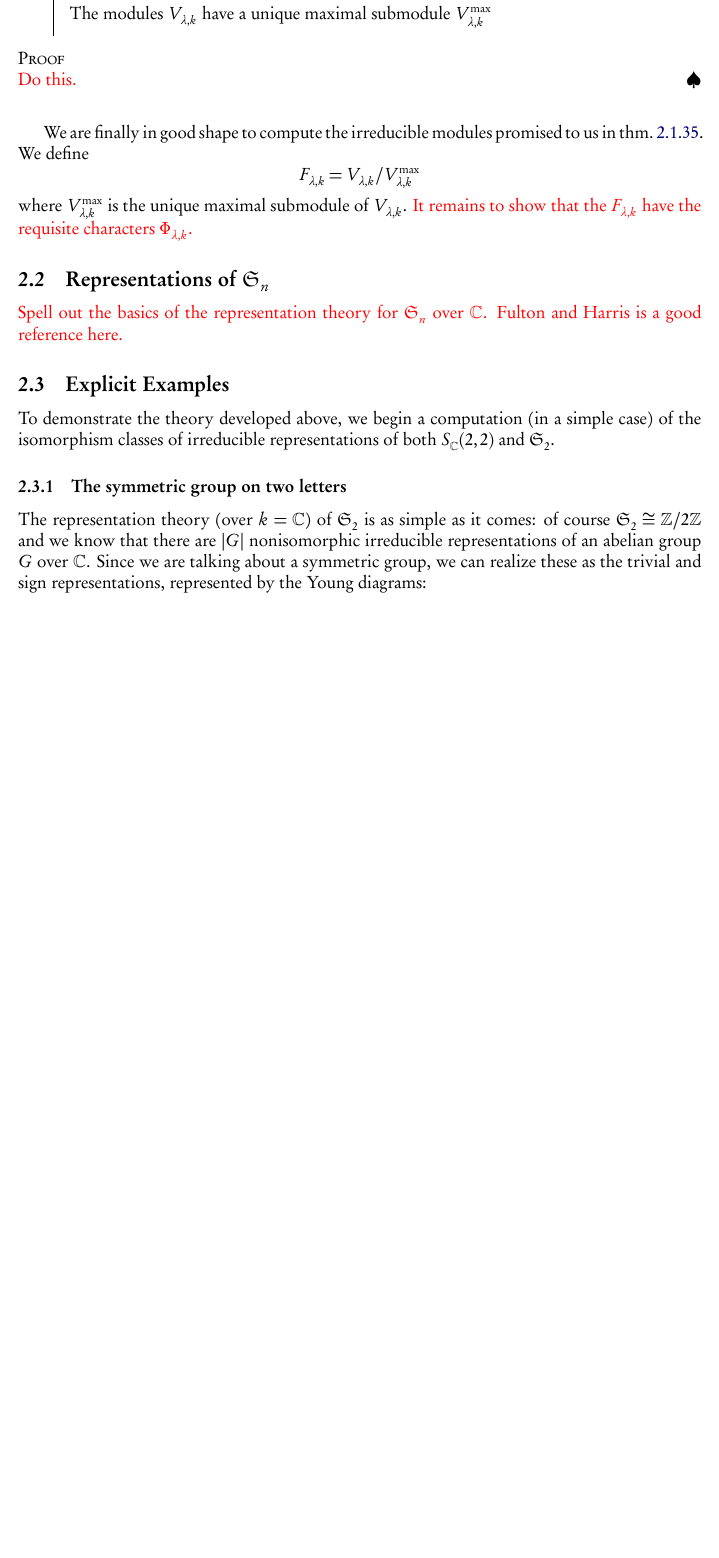
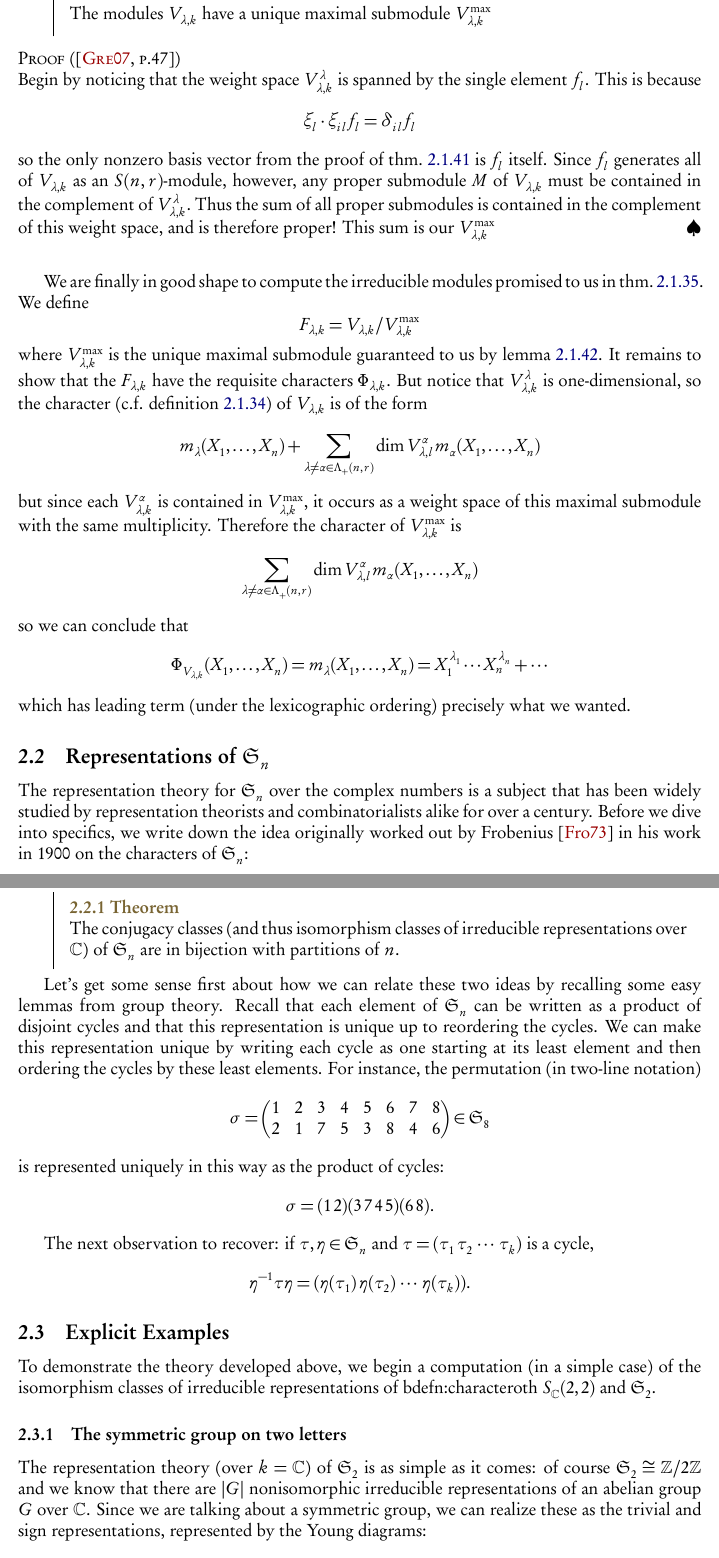
Before and after one commit to saoicourts/General-Exam-Paper, a LaTeX paper (General-Paper.tex): part of page 24 of 40 before the commit and two parts of pages 25 and 26 of 44 after it, the two joined at a grey line, cut so that both start at the same text, the shorter picture padded with empty space. The pictures show the PDF file General-Paper.pdf that the author committed with the source.

Commit message:
Keep on trucking

```diff
--- a/General-Paper.tex
+++ b/General-Paper.tex
@@ -810,2 +813,9 @@ reserve this name for the contravariant dual of these objects. To construct them
 \end{defn}
-\begin{lem}
+
+In their original paper \cite[p.218]{carter-lusztig}, Carter and Lusztig showed that these modules are, in fact, generated as $S(n,r)$-modules by a single element:
+\begin{thm}\label{thm:weyl-basis}
+	Let $\lambda\in\Lambda_+(n,r)$ and $T$ the Young diagram corresponding to $\lambda$. Let $l$ be the labelling above. Then
+	the element
+	\[f_l=e_l\cdot\sum_{g\in C(T)\subset\frakS_n}\operatorname{sign}(\sigma)\sigma\]
+	generates $V_{\lambda,k}$ as a $S(n,r)$-module.
+\end{thm}
@@ -811,0 +825,3 @@ reserve this name for the contravariant dual of these objects. To construct them
+	\[(T_l:T_i)\]
+	such that $T_i$ is in ``standard form'' (meaning that it forms a valid Young tableau). One can define a nondegenerate contravariant form
+	\[(\cdot,\cdot):V_{\lambda,l}\times D_{\lambda,k}\to k\]
@@ -812,19 +833,55 @@ reserve this name for the contravariant dual of these objects. To construct them
+	\[\{\xi_{jl}f_l|j\in I(n,r), T_j\text{ standard}\}\]
+	forms a $(k-)$basis for $V_{\lambda,k}$, and therefore $f_l$ generates the entire module under the $S(n,r)$ action.
+\end{prf}
+\begin{lem}\label{lem:unique-maximal-submod}
 	The modules $V_{\lambda,k}$ have a unique maximal submodule $V_{\lambda,k}^{\text{max}}$
 \end{lem}
-\begin{prf}
-	{\color{red} Do this.}
+\begin{prf}[{\cite[p.47]{green}}]
+	Begin by noticing that the weight space $V_{\lambda,k}^\lambda$ is spanned by the single element $f_l$. This is because
+	\[\xi_l\cdot\xi_{il}f_l=\delta_{il}f_l\]
+	so the only nonzero basis vector from the proof of thm.~\ref{thm:weyl-basis} is $f_l$ itself. Since $f_l$ generates
+	all of $V_{\lambda,k}$ as an $S(n,r)$-module, however, any proper submodule $M$ of $V_{\lambda,k}$ must be contained in the
+	complement of $V_{\lambda,k}^\lambda.$ Thus the sum of all proper submodules is contained in the complement of this
+	weight space, and is therefore proper! This sum is our $V_{\lambda,k}^\text{max}$
 \end{prf}
 
 We are finally in good shape to compute the irreducible modules promised to us in thm.~\ref{thm:irreps}. We define
 \[F_{\lambda, k}=V_{\lambda,k}/V_{\lambda,k}^\text{max}\]
-where $V_{\lambda,k}^\text{max}$ is the unique maximal submodule of $V_{\lambda,k}$. {\color{red}It remains to show that the $F_{\lambda,k}$ have the requisite characters $\Phi_{\lambda,k}$.}
+where $V_{\lambda,k}^\text{max}$ is the unique maximal submodule guaranteed to us by lemma~\ref{lem:unique-maximal-submod}. It remains to show
+that the $F_{\lambda,k}$ have the requisite characters $\Phi_{\lambda,k}$. But notice that $V^\lambda_{\lambda,k}$ is one-dimensional, so
+the character (c.f. definition \ref{defn:character}) of $V_{\lambda, k}$ is of the form
+\[m_\lambda(X_1,\dots,X_n)+\sum_{\lambda\ne\alpha\in\Lambda_+(n,r)} \dim V_{\lambda,l}^\alpha m_\alpha(X_1,\dots,X_n)\]
+but since each $V_{\lambda,k}^\alpha$ is contained in $V_{\lambda,k}^\text{max}$, it occurs as a weight space of this maximal submodule with the
+same multiplicity. Therefore the character of $V_{\lambda,k}^\text{max}$ is
+\[\sum_{\lambda\ne\alpha\in\Lambda_+(n,r)} \dim V_{\lambda,l}^\alpha m_\alpha(X_1,\dots,X_n)\]
+so we can conclude that
+\[\Phi_{V_{\lambda,k}}(X_1,\dots,X_n)=m_\lambda(X_1,\dots,X_n)=X_1^{\lambda_1}\cdots X_n^{\lambda_n}+\cdots\]
+which has leading term (under the lexicographic ordering) precisely what we wanted.
 
 \subsection{Representations of \texorpdfstring{$\frakS_n$}{Sn}}
-{\color{red}Spell out the basics of the representation theory for $\frakS_n$ over $\bbC$. Fulton and Harris is a good reference here.}
+The representation theory for $\frakS_n$ over the complex numbers is a subject that has been widely studied by representation theorists
+and combinatorialists alike for over a century. Before we dive into specifics, we write down the idea originally worked out by Frobenius \cite{frobenius-charaktere}
+in his work in 1900 on the characters of $\frakS_n$:
+\begin{thm}
+	The conjugacy classes (and thus isomorphism classes of irreducible representations over $\bbC$) of $\frakS_n$
+	are in bijection with partitions of $n$.
+\end{thm}
+
+Let's get some sense first about how we can relate these two ideas by recalling some easy lemmas from
+group theory. Recall that each element of $\frakS_n$ can be written
+as a product of disjoint cycles and that this representation is unique up to reordering the cycles. We can make this
+representation unique by writing each cycle as one starting at its least element and then ordering the cycles by these least elements.
+For instance, the permutation (in two-line notation)
+\[\sigma=\begin{pmatrix}1&2&3&4&5&6&7&8\\ 2&1&7&5&3&8&4&6\end{pmatrix}\in\frakS_8\]
+is represented uniquely in this way as the product of cycles:
+\[\sigma=(1\,2)(3\,7\,4\,5)(6\,8).\]
+
+The next observation to recover: if $\tau,\eta\in\frakS_n$ and $\tau=(\tau_1\,\tau_2\,\cdots\,\tau_k)$ is a cycle,
+\[\eta^{-1}\tau\eta=(\eta(\tau_1)\,\eta(\tau_2)\,\cdots\,\eta(\tau_k)).\]
 
 \subsection{Explicit Examples}
 To demonstrate the theory developed above, we begin a computation (in a simple case) of the isomorphism classes of irreducible
-representations of both $S_\bbC(2,2)$ and $\frakS_2$.
+representations of bdefn:characteroth $S_\bbC(2,2)$ and $\frakS_2$.
 
 \subsubsection{The symmetric group on two letters}
 The representation theory (over $k=\bbC$) of $\frakS_2$ is as simple as it comes: of course $\frakS_2\cong \bbZ/2\bbZ$ and we know that
```
Also changed, not shown: sources.bib (+26 -0 lines), General-Paper.pdf, General-Paper.tex (32 more changed lines).
